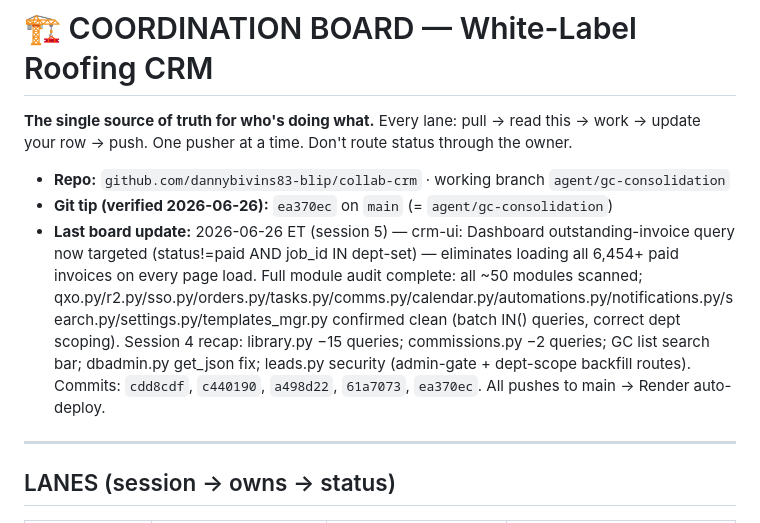
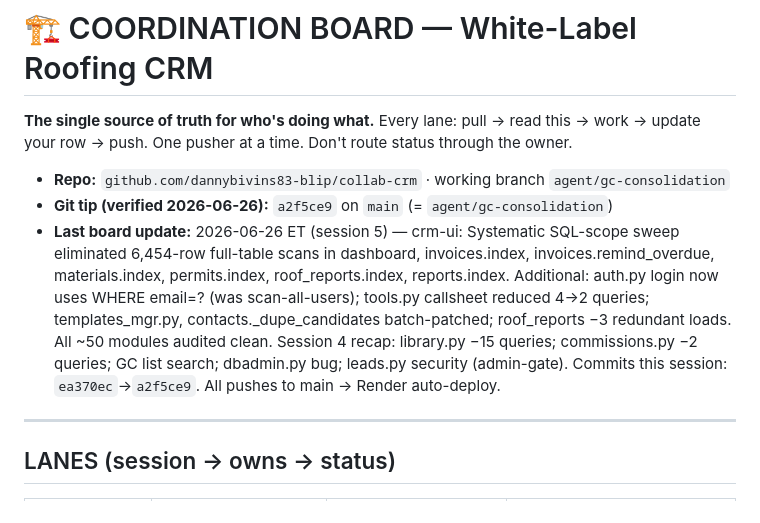
Before and after one commit to dannybivins83-blip/collab-crm, a Markdown page: coordination/BOARD.md, the part around the change. Drawn GitHub-style.

Commit message:
chore: BOARD.md — session 5 perf sweep complete, tip a2f5ce9
Co-Authored-By: Claude Sonnet 4.6 <noreply@anthropic.com>

```diff
--- a/coordination/BOARD.md
+++ b/coordination/BOARD.md
@@ -4,8 +4,8 @@
 update your row → push. One pusher at a time. Don't route status through the owner.
 
 - **Repo:** `github.com/dannybivins83-blip/collab-crm` · working branch `agent/gc-consolidation`
-- **Git tip (verified 2026-06-26):** `ea370ec` on `main` (= `agent/gc-consolidation`)
-- **Last board update:** 2026-06-26 ET (session 5) — crm-ui: Dashboard outstanding-invoice query now targeted (status!=paid AND job_id IN dept-set) — eliminates loading all 6,454+ paid invoices on every page load. Full module audit complete: all ~50 modules scanned; qxo.py/r2.py/sso.py/orders.py/tasks.py/comms.py/calendar.py/automations.py/notifications.py/search.py/settings.py/templates_mgr.py confirmed clean (batch IN() queries, correct dept scoping). Session 4 recap: library.py −15 queries; commissions.py −2 queries; GC list search bar; dbadmin.py get_json fix; leads.py security (admin-gate + dept-scope backfill routes). Commits: `cdd8cdf`, `c440190`, `a498d22`, `61a7073`, `ea370ec`. All pushes to main → Render auto-deploy.
+- **Git tip (verified 2026-06-26):** `a2f5ce9` on `main` (= `agent/gc-consolidation`)
+- **Last board update:** 2026-06-26 ET (session 5) — crm-ui: Systematic SQL-scope sweep eliminated 6,454-row full-table scans in dashboard, invoices.index, invoices.remind_overdue, materials.index, permits.index, roof_reports.index, reports.index. Additional: auth.py login now uses WHERE email=? (was scan-all-users); tools.py callsheet reduced 4→2 queries; templates_mgr.py, contacts._dupe_candidates batch-patched; roof_reports −3 redundant loads. All ~50 modules audited clean. Session 4 recap: library.py −15 queries; commissions.py −2 queries; GC list search; dbadmin.py bug; leads.py security (admin-gate). Commits this session: `ea370ec`→`a2f5ce9`. All pushes to main → Render auto-deploy.
 
 ---
 
```
